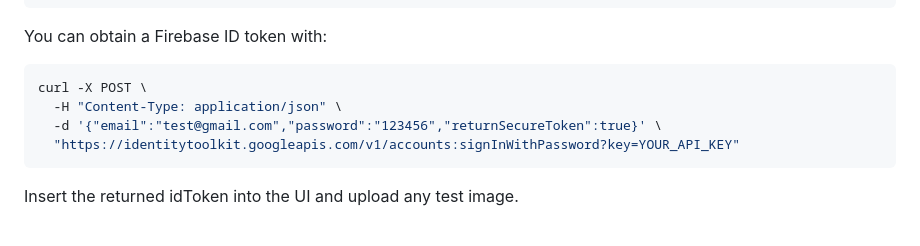
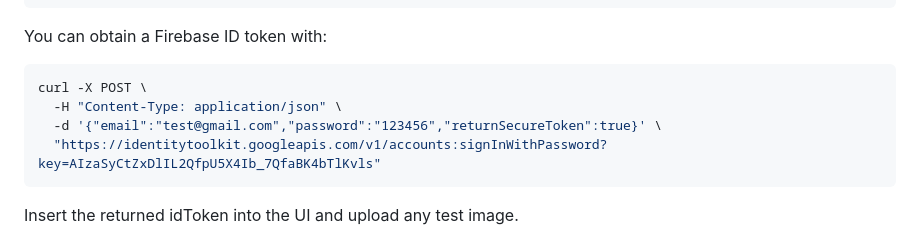
Before and after one commit to 5CCSACCA/coursework-daria-pamp, a Markdown page: README.md, the part around the change. Drawn GitHub-style.

````diff
--- a/README.md
+++ b/README.md
@@ -19,7 +19,7 @@ You can obtain a Firebase ID token with:
 curl -X POST \
   -H "Content-Type: application/json" \
   -d '{"email":"test@gmail.com","password":"123456","returnSecureToken":true}' \
-  "https://identitytoolkit.googleapis.com/v1/accounts:signInWithPassword?key=YOUR_API_KEY"
+  "https://identitytoolkit.googleapis.com/v1/accounts:signInWithPassword?key=AIzaSyCtZxDlIL2QfpU5X4Ib_7QfaBK4bTlKvls"
 ```
 Insert the returned idToken into the UI and upload any test image.
 
````
